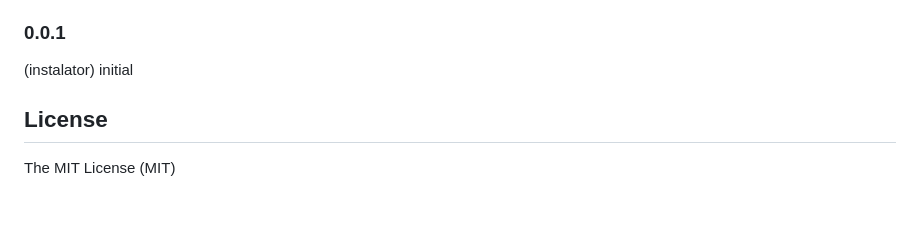
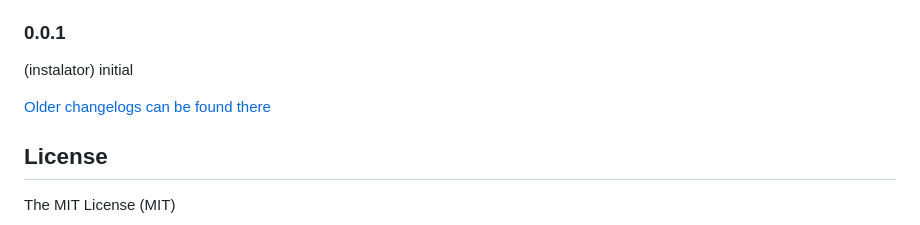
Before and after one commit to iobroker-community-adapters/ioBroker.lgtv-rs, a Markdown page: README.md, the part around the change. Rendered like a GitHub page; blank space fills up the shorter version.

Commit message:
Update from template: S6020-addChangelogOld

```diff
--- a/README.md
+++ b/README.md
@@ -55,6 +55,8 @@ Supported models: LD750 to be...
 ### 0.0.1
   (instalator) initial
 
+[Older changelogs can be found there](CHANGELOG_OLD.md)
+
 ## License
 The MIT License (MIT)
 
```
